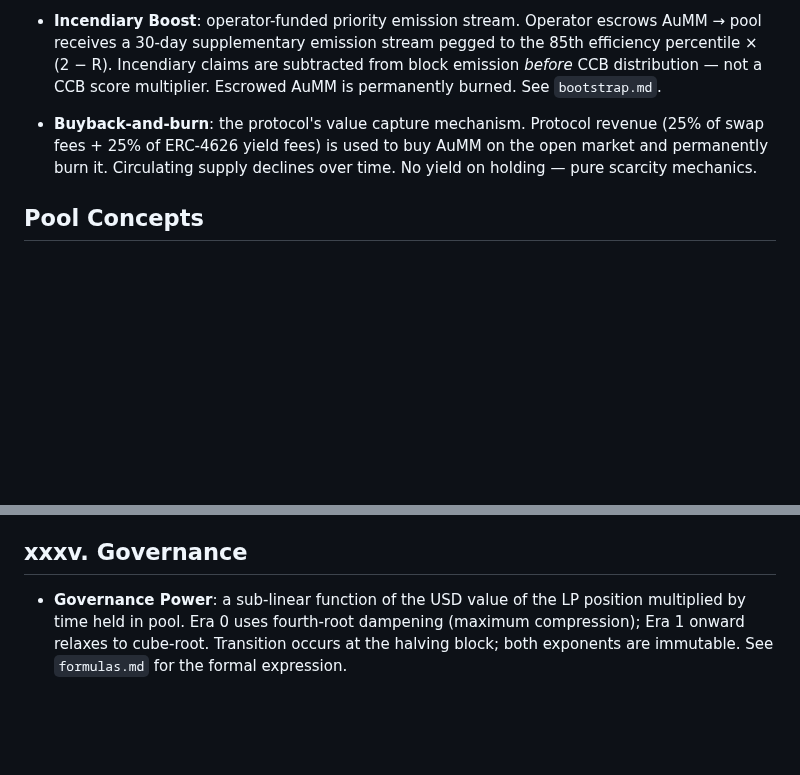
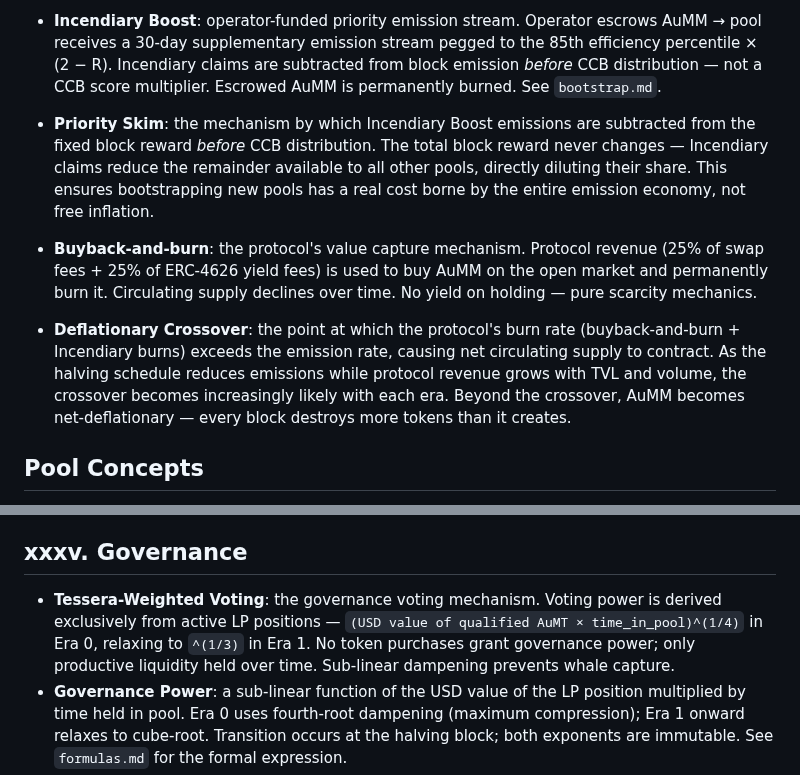
Before and after one commit to aummfi-bit/aumm-site, a Markdown page: aureum_glossary.md, 2 parts joined by grey strips. Rendered like a GitHub page; blank space fills up the shorter version.

```diff
--- a/aureum_glossary.md
+++ b/aureum_glossary.md
@@ -22,7 +22,11 @@
 
 - **Incendiary Boost**: operator-funded priority emission stream. Operator escrows AuMM → pool receives a 30-day supplementary emission stream pegged to the 85th efficiency percentile × (2 − R). Incendiary claims are subtracted from block emission *before* CCB distribution — not a CCB score multiplier. Escrowed AuMM is permanently burned. See `bootstrap.md`.
 
+- **Priority Skim**: the mechanism by which Incendiary Boost emissions are subtracted from the fixed block reward *before* CCB distribution. The total block reward never changes — Incendiary claims reduce the remainder available to all other pools, directly diluting their share. This ensures bootstrapping new pools has a real cost borne by the entire emission economy, not free inflation.
+
 - **Buyback-and-burn**: the protocol's value capture mechanism. Protocol revenue (25% of swap fees + 25% of ERC-4626 yield fees) is used to buy AuMM on the open market and permanently burn it. Circulating supply declines over time. No yield on holding — pure scarcity mechanics.
+
+- **Deflationary Crossover**: the point at which the protocol's burn rate (buyback-and-burn + Incendiary burns) exceeds the emission rate, causing net circulating supply to contract. As the halving schedule reduces emissions while protocol revenue grows with TVL and volume, the crossover becomes increasingly likely with each era. Beyond the crossover, AuMM becomes net-deflationary — every block destroys more tokens than it creates.
 
 ## Pool Concepts
 
@@ -58,6 +62,7 @@
 
 ## xxxv. Governance
 
+- **Tessera-Weighted Voting**: the governance voting mechanism. Voting power is derived exclusively from active LP positions — `(USD value of qualified AuMT × time_in_pool)^(1/4)` in Era 0, relaxing to `^(1/3)` in Era 1. No token purchases grant governance power; only productive liquidity held over time. Sub-linear dampening prevents whale capture.
 - **Governance Power**: a sub-linear function of the USD value of the LP position multiplied by time held in pool. Era 0 uses fourth-root dampening (maximum compression); Era 1 onward relaxes to cube-root. Transition occurs at the halving block; both exponents are immutable. See `formulas.md` for the formal expression.
 - **Qualification Period**: 14 days of continuous qualified AuMT holding before any governance weight accrues (`time_in_pool = 0` during this window).
 - **Governance On-Ramp**: after the 14-day qualification, `time_in_pool` accrues sublinearly. Full voting weight reached at ~6 months (day 180).
```
Also changed, not shown: aureum_mental_model.md (+28 -8 lines).
